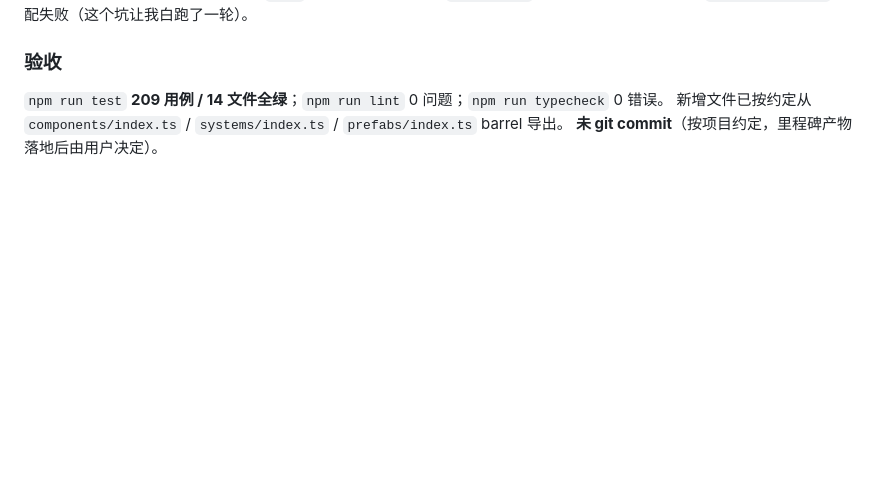
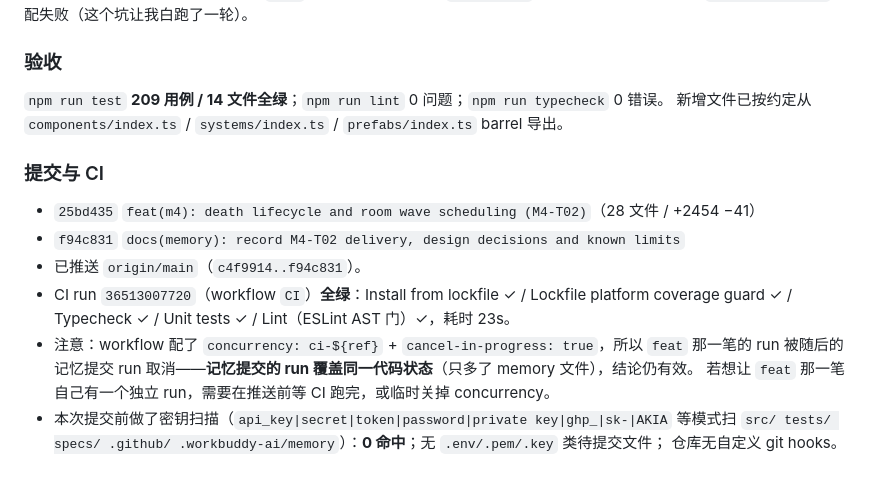
Before and after one commit to Jaxuu/my-hades, a Markdown page: .workbuddy-ai/memory/2026-09-29.md, the part around the change. Drawn GitHub-style; blank space fills up the shorter version.

Commit message:
docs(memory): record M4-T02 commit hashes, push and CI result
- feat 25bd435, memory f94c831, pushed c4f9914..f94c831.
- CI run 36513007720 green (23s): lockfile guard, typecheck, 209 tests, ESLint.
- Note the concurrency/cancel-in-progress behaviour: the feat commit's own run
  was cancelled by the follow-up memory push, so the memory run carries the
  verdict for the same code state.
- Pre-commit secret scan: 0 hits, no key material staged, no custom hooks.

```diff
--- a/.workbuddy-ai/memory/2026-09-29.md
+++ b/.workbuddy-ai/memory/2026-09-29.md
@@ -51,4 +51,16 @@
 ### 验收
 `npm run test` **209 用例 / 14 文件全绿**；`npm run lint` 0 问题；`npm run typecheck` 0 错误。
 新增文件已按约定从 `components/index.ts` / `systems/index.ts` / `prefabs/index.ts` barrel 导出。
-**未 git commit**（按项目约定，里程碑产物落地后由用户决定）。
+
+### 提交与 CI
+- `25bd435` `feat(m4): death lifecycle and room wave scheduling (M4-T02)`（28 文件 / +2454 −41）
+- `f94c831` `docs(memory): record M4-T02 delivery, design decisions and known limits`
+- 已推送 `origin/main`（`c4f9914..f94c831`）。
+- CI run `36513007720`（workflow `CI`）**全绿**：Install from lockfile ✓ / Lockfile platform coverage guard ✓ /
+  Typecheck ✓ / Unit tests ✓ / Lint（ESLint AST 门）✓，耗时 23s。
+- 注意：workflow 配了 `concurrency: ci-${ref}` + `cancel-in-progress: true`，所以 `feat` 那一笔的 run 被随后的
+  记忆提交 run 取消——**记忆提交的 run 覆盖同一代码状态**（只多了 memory 文件），结论仍有效。
+  若想让 `feat` 那一笔自己有一个独立 run，需要在推送前等 CI 跑完，或临时关掉 concurrency。
+- 本次提交前做了密钥扫描（`api_key|secret|token|password|private key|ghp_|sk-|AKIA` 等模式扫
+  `src/ tests/ specs/ .github/ .workbuddy-ai/memory`）：**0 命中**；无 `.env/.pem/.key` 类待提交文件；
+  仓库无自定义 git hooks。
```
